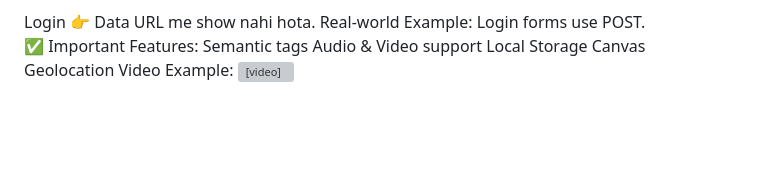
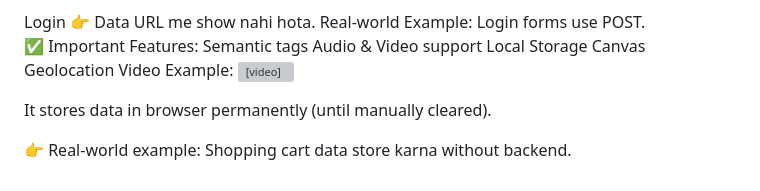
Before and after one commit to kajalti29/Frontend-projects, a Markdown page: this.md, the part around the change. GitHub-like rendering; blank space fills up the shorter version; grey boxes are pictures that could not be loaded.

```diff
--- a/this.md
+++ b/this.md
@@ -134,4 +134,15 @@ Video Example:
     <source src="video.mp4" type="video/mp4">
 </video>
 
+<!-- 🔥 8️⃣ What is Local Storage? -->
+It stores data in browser permanently (until manually cleared).
+
+<script>
+localStorage.setItem("name", "Kajalti");
+console.log(localStorage.getItem("name"));
+</script>
+
+👉 Real-world example:
+Shopping cart data store karna without backend.
+
 <!-- 🔥 CSS Interview Questions -->
```
